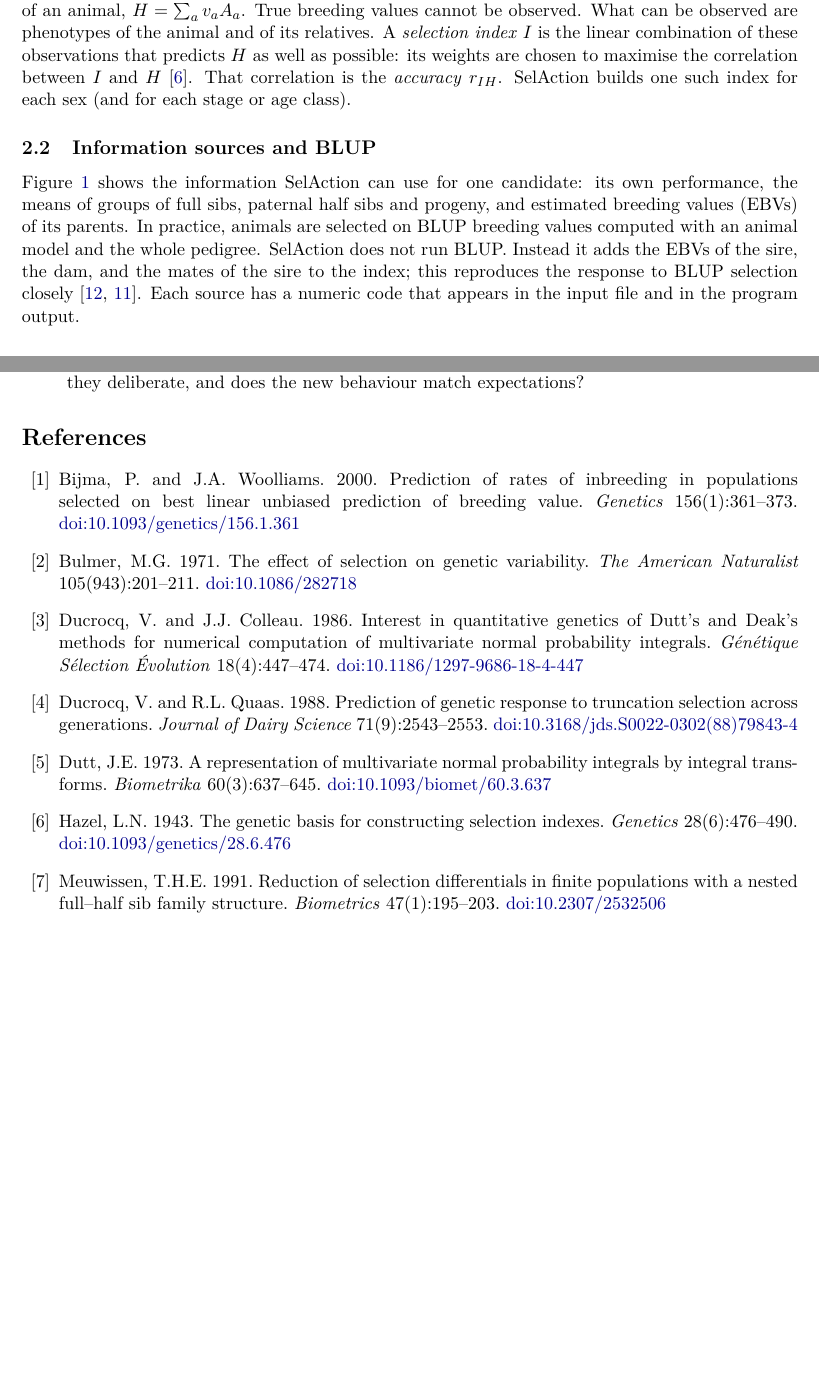
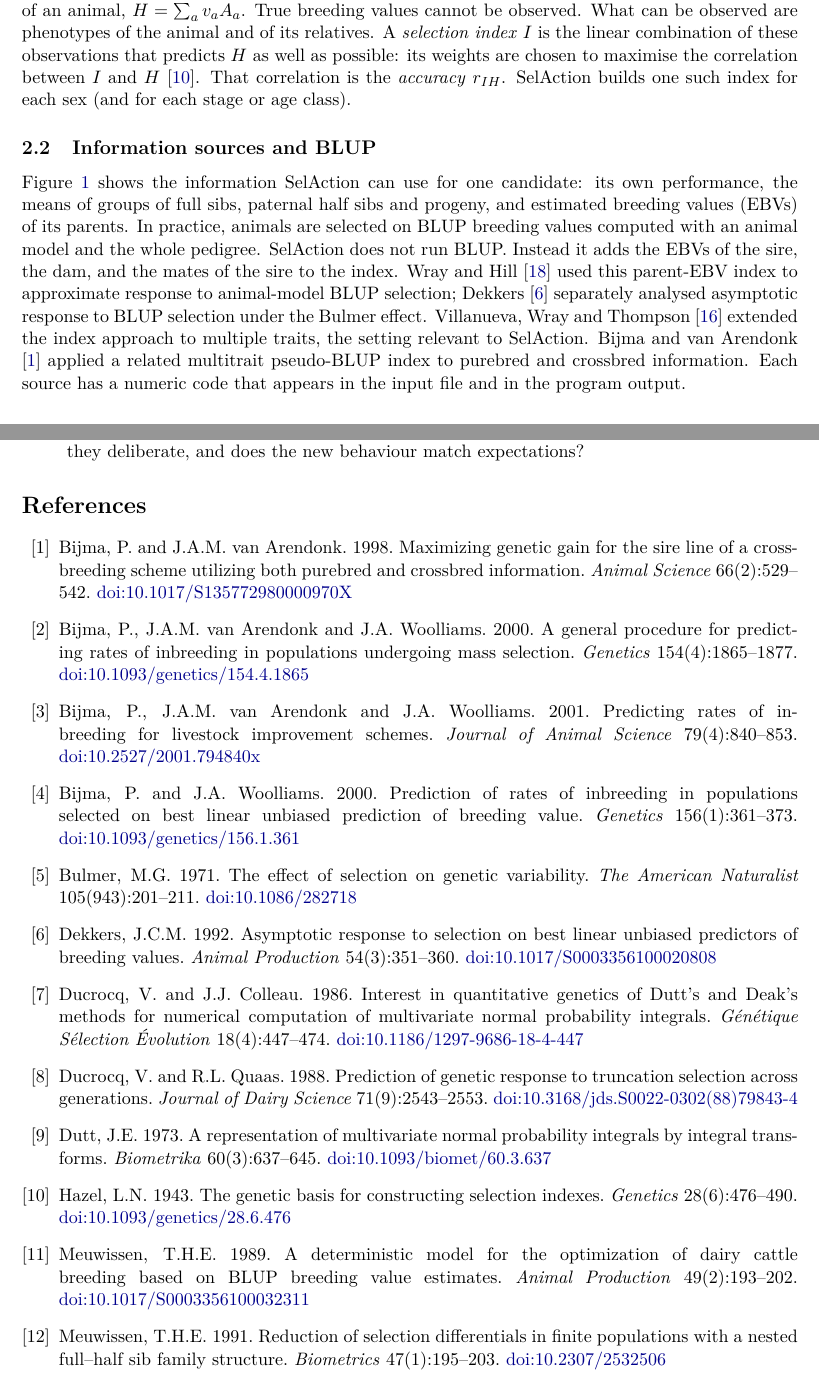
Before and after one commit to austin-putz/SelAction, a LaTeX paper (docs/SelAction_Technical_Report.tex): two parts of pages 3 and 20 of 23, joined at a grey line, cut so that both start at the same text, the shorter picture padded with empty space. Compiled offline with pdfLaTeX.

Commit message:
Technical report: add BLUP, overlapping-generation and inbreeding citations
Cites Dekkers (1992) on asymptotic response to BLUP selection, Meuwissen
(1989) for the overlapping-generation model, Bijma and van Arendonk (1998)
for the multitrait pseudo-BLUP index, and Woolliams and Bijma (2000) and
Bijma, van Arendonk and Woolliams (2000, 2001) for the inbreeding
framework. Rebuilt PDF included.

Co-Authored-By: Claude Opus 5.5 <noreply@anthropic.com>

```diff
--- a/docs/SelAction_Technical_Report.tex
+++ b/docs/SelAction_Technical_Report.tex
@@ -50,7 +50,7 @@ SelAction was described by Rutten, Bijma, Woolliams and van Arendonk \cite{rutte
 A breeding program aims to improve several traits at once, each with an economic value. The \emph{breeding goal} (or aggregate genotype) is the economically weighted sum of the true breeding values of an animal, $H=\sum_a v_aA_a$. True breeding values cannot be observed. What can be observed are phenotypes of the animal and of its relatives. A \emph{selection index} $I$ is the linear combination of these observations that predicts $H$ as well as possible: its weights are chosen to maximise the correlation between $I$ and $H$ \cite{hazel1943}. That correlation is the \emph{accuracy} $r_{IH}$. SelAction builds one such index for each sex (and for each stage or age class).
 
 \subsection{Information sources and BLUP}
-Figure~\ref{fig:sources} shows the information SelAction can use for one candidate: its own performance, the means of groups of full sibs, paternal half sibs and progeny, and estimated breeding values (EBVs) of its parents. In practice, animals are selected on BLUP breeding values computed with an animal model and the whole pedigree. SelAction does not run BLUP. Instead it adds the EBVs of the sire, the dam, and the mates of the sire to the index; this reproduces the response to BLUP selection closely \cite{wrayhill1989,villanueva1993}. Each source has a numeric code that appears in the input file and in the program output.
+Figure~\ref{fig:sources} shows the information SelAction can use for one candidate: its own performance, the means of groups of full sibs, paternal half sibs and progeny, and estimated breeding values (EBVs) of its parents. In practice, animals are selected on BLUP breeding values computed with an animal model and the whole pedigree. SelAction does not run BLUP. Instead it adds the EBVs of the sire, the dam, and the mates of the sire to the index. Wray and Hill \cite{wrayhill1989} used this parent-EBV index to approximate response to animal-model BLUP selection; Dekkers \cite{dekkers1992} separately analysed asymptotic response to BLUP selection under the Bulmer effect. Villanueva, Wray and Thompson \cite{villanueva1993} extended the index approach to multiple traits, the setting relevant to SelAction. Bijma and van Arendonk \cite{bijmavanarendonk1998} applied a related multitrait pseudo-BLUP index to purebred and crossbred information. Each source has a numeric code that appears in the input file and in the program output.
 \begin{figure}[ht]
 \centering\includegraphics[width=\linewidth]{selaction_sources.pdf}
 \caption{Information sources for one selection candidate and their source numbers (Section~\ref{sec:sources}). Editable SVG source: \src{selaction\_sources.svg}.}\label{fig:sources}
@@ -516,12 +516,17 @@ These points need the intent of the original model before the code is changed. T
 
 %======================================================================
 \begin{thebibliography}{99}
+\bibitem{bijmavanarendonk1998} Bijma, P. and J.A.M. van Arendonk. 1998. Maximizing genetic gain for the sire line of a crossbreeding scheme utilizing both purebred and crossbred information. \emph{Animal Science} 66(2):529--542. \href{https://doi.org/10.1017/S135772980000970X}{doi:10.1017/S135772980000970X}
+\bibitem{bijmavanarendonkwoolliams2000} Bijma, P., J.A.M. van Arendonk and J.A. Woolliams. 2000. A general procedure for predicting rates of inbreeding in populations undergoing mass selection. \emph{Genetics} 154(4):1865--1877. \href{https://doi.org/10.1093/genetics/154.4.1865}{doi:10.1093/genetics/154.4.1865}
+\bibitem{bijmavanarendonkwoolliams2001} Bijma, P., J.A.M. van Arendonk and J.A. Woolliams. 2001. Predicting rates of inbreeding for livestock improvement schemes. \emph{Journal of Animal Science} 79(4):840--853. \href{https://doi.org/10.2527/2001.794840x}{doi:10.2527/2001.794840x}
 \bibitem{bijmawoolliams2000} Bijma, P. and J.A. Woolliams. 2000. Prediction of rates of inbreeding in populations selected on best linear unbiased prediction of breeding value. \emph{Genetics} 156(1):361--373. \href{https://doi.org/10.1093/genetics/156.1.361}{doi:10.1093/genetics/156.1.361}
 \bibitem{bulmer1971} Bulmer, M.G. 1971. The effect of selection on genetic variability. \emph{The American Naturalist} 105(943):201--211. \href{https://doi.org/10.1086/282718}{doi:10.1086/282718}
+\bibitem{dekkers1992} Dekkers, J.C.M. 1992. Asymptotic response to selection on best linear unbiased predictors of breeding values. \emph{Animal Production} 54(3):351--360. \href{https://doi.org/10.1017/S0003356100020808}{doi:10.1017/S0003356100020808}
 \bibitem{ducrocqcolleau1986} Ducrocq, V. and J.J. Colleau. 1986. Interest in quantitative genetics of Dutt's and Deak's methods for numerical computation of multivariate normal probability integrals. \emph{G\'en\'etique S\'election \'Evolution} 18(4):447--474. \href{https://doi.org/10.1186/1297-9686-18-4-447}{doi:10.1186/1297-9686-18-4-447}
 \bibitem{ducrocqquaas1988} Ducrocq, V. and R.L. Quaas. 1988. Prediction of genetic response to truncation selection across generations. \emph{Journal of Dairy Science} 71(9):2543--2553. \href{https://doi.org/10.3168/jds.S0022-0302(88)79843-4}{doi:10.3168/jds.S0022-0302(88)79843-4}
 \bibitem{dutt1973} Dutt, J.E. 1973. A representation of multivariate normal probability integrals by integral transforms. \emph{Biometrika} 60(3):637--645. \href{https://doi.org/10.1093/biomet/60.3.637}{doi:10.1093/biomet/60.3.637}
 \bibitem{hazel1943} Hazel, L.N. 1943. The genetic basis for constructing selection indexes. \emph{Genetics} 28(6):476--490. \href{https://doi.org/10.1093/genetics/28.6.476}{doi:10.1093/genetics/28.6.476}
+\bibitem{meuwissen1989} Meuwissen, T.H.E. 1989. A deterministic model for the optimization of dairy cattle breeding based on BLUP breeding value estimates. \emph{Animal Production} 49(2):193--202. \href{https://doi.org/10.1017/S0003356100032311}{doi:10.1017/S0003356100032311}
 \bibitem{meuwissen1991} Meuwissen, T.H.E. 1991. Reduction of selection differentials in finite populations with a nested full--half sib family structure. \emph{Biometrics} 47(1):195--203. \href{https://doi.org/10.2307/2532506}{doi:10.2307/2532506}
 \bibitem{rawlings1976} Rawlings, J.O. 1976. Order statistics for a special class of unequally correlated multinormal variates. \emph{Biometrics} 32(4):875--887. \href{https://doi.org/10.2307/2529271}{doi:10.2307/2529271}
 \bibitem{rutten2002} Rutten, M.J.M., P. Bijma, J.A. Woolliams and J.A.M. van Arendonk. 2002. SelAction: software to predict selection response and rate of inbreeding in livestock breeding programs. \emph{Journal of Heredity} 93(6):456--458. \href{https://doi.org/10.1093/jhered/93.6.456}{doi:10.1093/jhered/93.6.456}
```
Also changed, not shown: docs/SelAction_Technical_Report.pdf, docs/SelAction_Technical_Report.tex (9 more changed lines).
